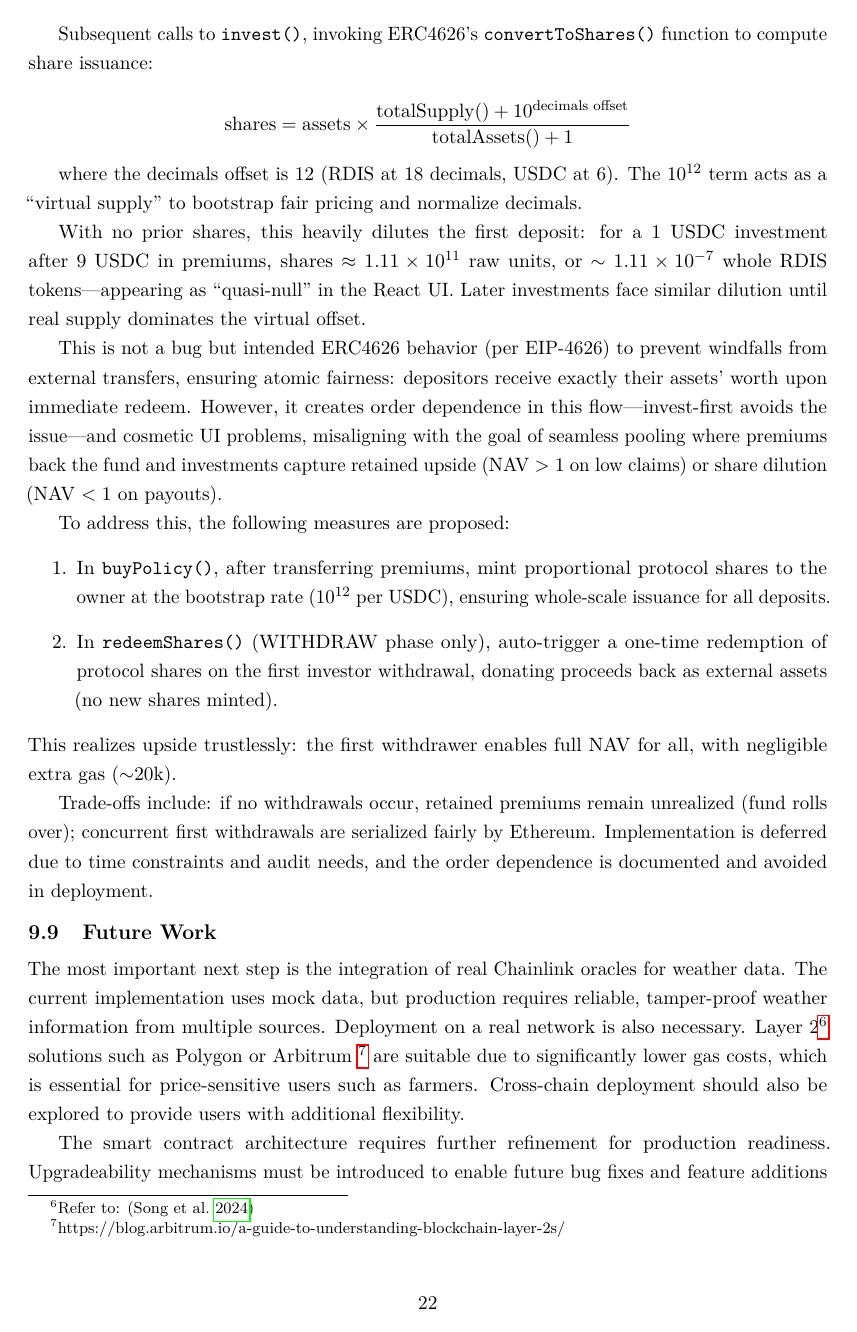
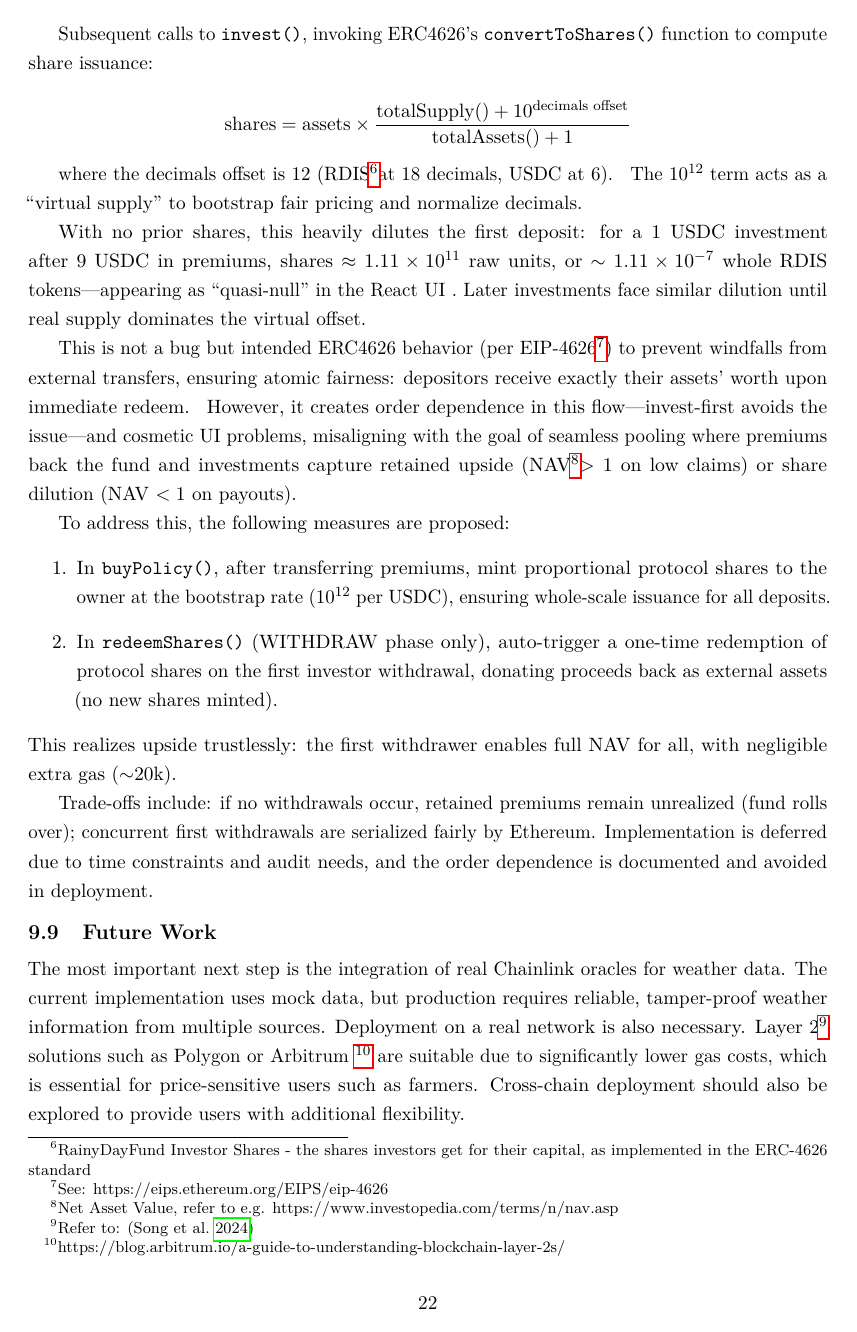
Before and after one commit to vincentschall/decentralized_weather_insurance, a LaTeX paper (docs/ResearchPaper.tex): page 22 of 35. Compiled offline with pdfLaTeX.

Commit message:
Add 2 more missing footnotes to chapter 9

```diff
--- a/docs/ResearchPaper.tex
+++ b/docs/ResearchPaper.tex
@@ -799,14 +799,14 @@
         \text{shares} = \text{assets} \times \frac{\text{totalSupply()} + 10^{\text{decimals offset}}}{\text{totalAssets()} + 1}
         \]
 
-        where the decimals offset is $12$ (RDIS at 18 decimals, USDC at 6).
+        where the decimals offset is $12$ (RDIS\footnotemark at 18 decimals, USDC at 6). \footnotetext{RainyDayFund Investor Shares - the shares investors get for their capital, as implemented in the ERC-4626 standard}
         The $10^{12}$ term acts as a ``virtual supply'' to bootstrap fair pricing and normalize decimals.
 
-        With no prior shares, this heavily dilutes the first deposit: for a 1~USDC investment after 9~USDC in premiums, shares $\approx 1.11 \times 10^{11}$ raw units, or $\sim 1.11 \times 10^{-7}$ whole RDIS tokens---appearing as ``quasi-null'' in the React UI.
+        With no prior shares, this heavily dilutes the first deposit: for a 1~USDC investment after 9~USDC in premiums, shares $\approx 1.11 \times 10^{11}$ raw units, or $\sim 1.11 \times 10^{-7}$ whole RDIS tokens---appearing as ``quasi-null'' in the React UI .
         Later investments face similar dilution until real supply dominates the virtual offset.
 
-        This is not a bug but intended ERC4626 behavior (per EIP-4626) to prevent windfalls from external transfers, ensuring atomic fairness: depositors receive exactly their assets' worth upon immediate redeem.
-        However, it creates order dependence in this flow---invest-first avoids the issue---and cosmetic UI problems, misaligning with the goal of seamless pooling where premiums back the fund and investments capture retained upside (NAV $> 1$ on low claims) or share dilution (NAV $< 1$ on payouts).
+        This is not a bug but intended ERC4626 behavior (per EIP-4626\footnotemark) to prevent windfalls from external transfers, ensuring atomic fairness: depositors receive exactly their assets' worth upon immediate redeem. \footnotetext{See: https://eips.ethereum.org/EIPS/eip-4626}
+        However, it creates order dependence in this flow---invest-first avoids the issue---and cosmetic UI problems, misaligning with the goal of seamless pooling where premiums back the fund and investments capture retained upside (NAV\footnotemark $> 1$ on low claims) or share dilution (NAV $< 1$ on payouts). \footnotetext{Net Asset Value, refer to e.g. https://www.investopedia.com/terms/n/nav.asp}
 
         To address this, the following measures are proposed:
         \begin{enumerate}
```
Also changed, not shown: docs/ResearchPaper.pdf, 1 other file.
